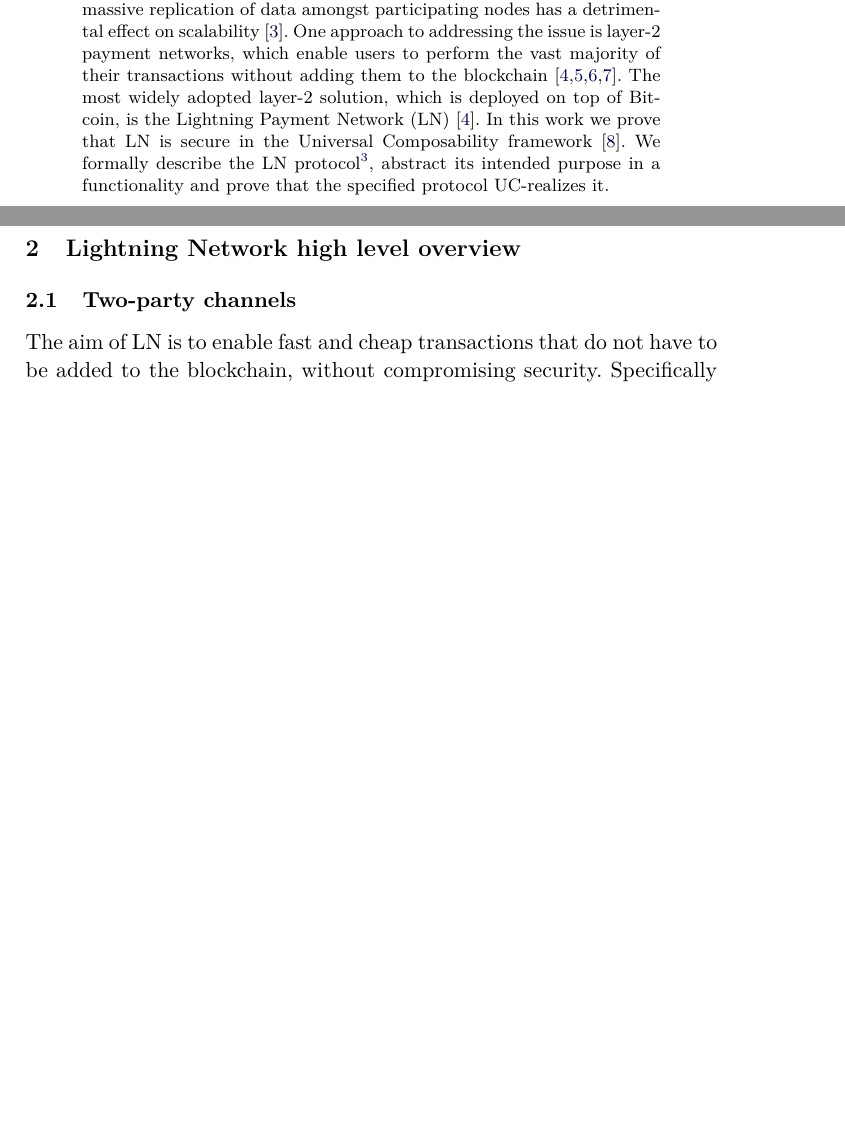
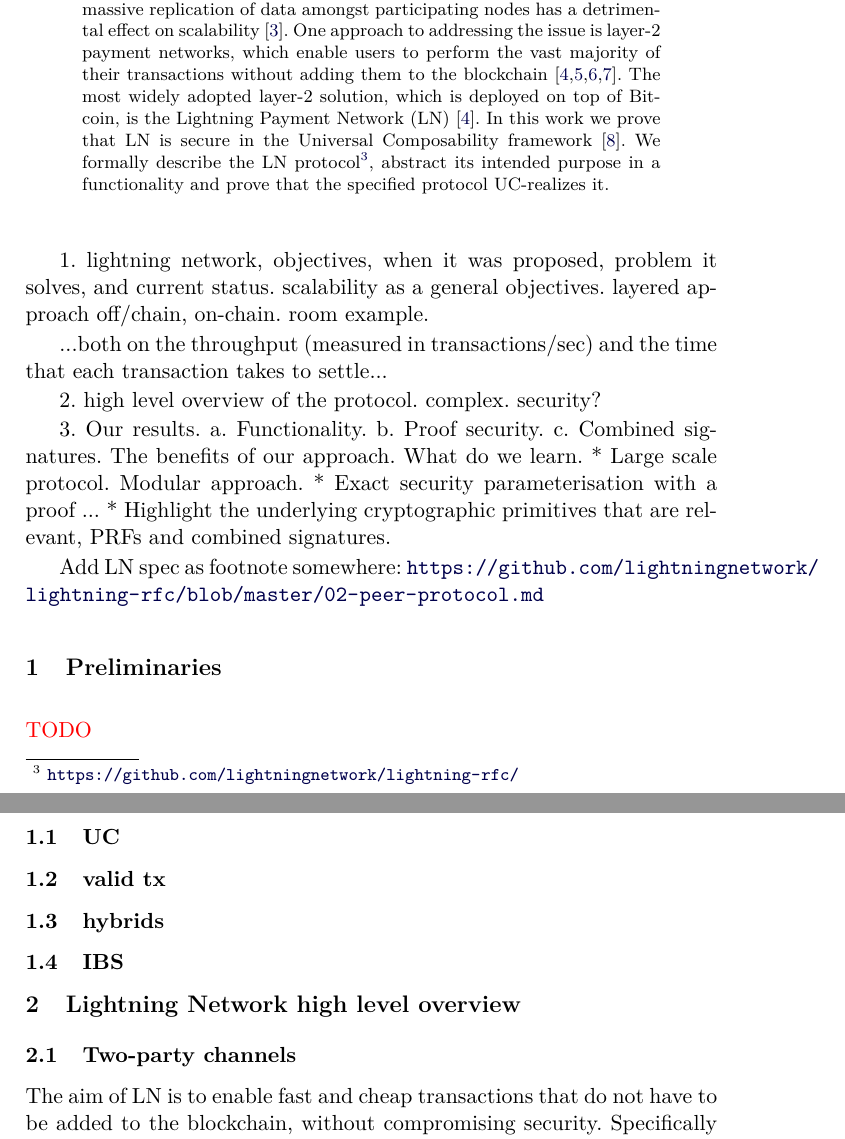
Before and after one commit to OrfeasLitos/PaymentChannels, a LaTeX paper (src/paymentChannels.tex, which reads src/preliminaries.tex): two parts of pages 1 and 2 of 66, joined at a grey line, cut so that both start at the same text, the shorter picture padded with empty space. Compiled offline with pdfLaTeX.

Commit message:
Structure paper in its (hopefully) final form

```diff
--- /dev/null
+++ b/src/preliminaries.tex
@@ -0,0 +1,5 @@
+\section{Preliminaries} \TODO{TODO}
+  \subsection{UC}
+  \subsection{valid tx}
+  \subsection{hybrids}
+  \subsection{IBS}
```
Also changed, not shown: src/conclusion.tex (added, +2 -0 lines), src/paymentChannels.tex (+7 -3 lines), src/proofdescr.tex (added, +2 -0 lines).
